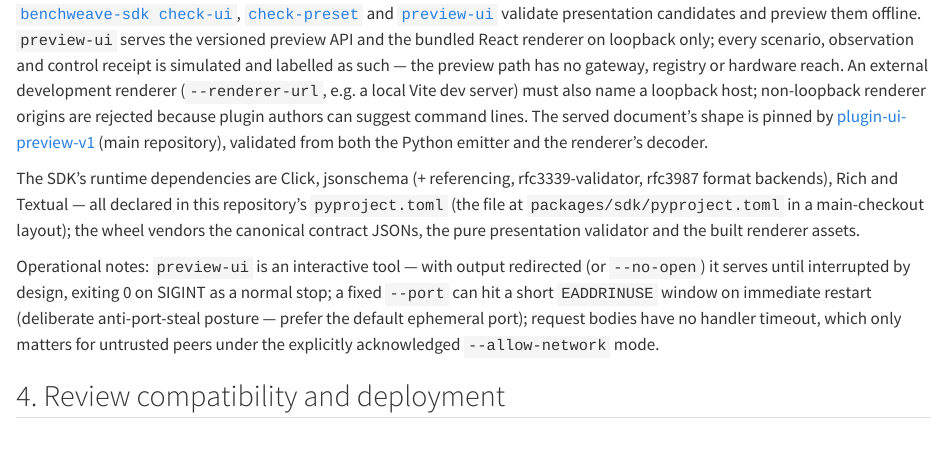
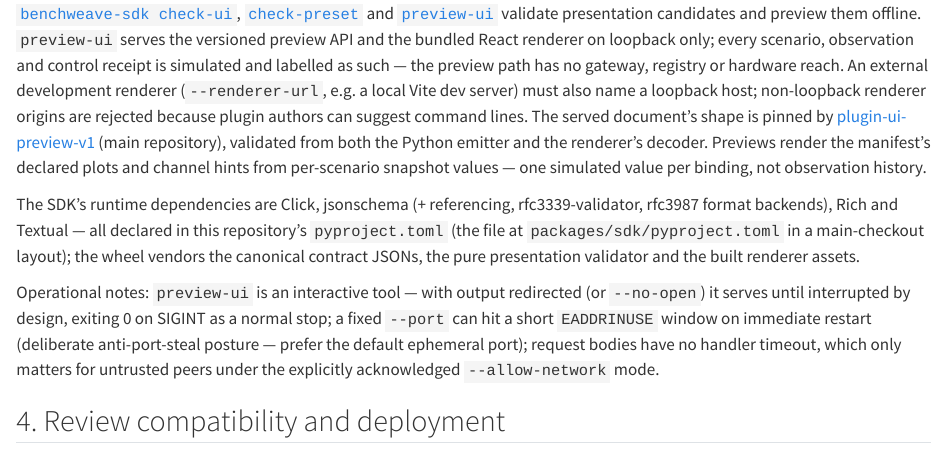
Before and after one commit to madeinoz67/benchweave-sdk, a Quarto document (user_guide/plugin-sdk.qmd): the page in a window 1100 px wide, from 2610 px down. Rendered offline with R 4.5, knitr and Pandoc in place of Quarto, with nearby package versions.

Commit message:
docs(guide): previews render declared plots and hints
One sentence in the preview paragraph: declared manifest plots and
channel hints render from per-scenario snapshot values — one simulated
value per binding, not observation history. The standard stays
version-free as plugin-ui-preview-v1 (no literal to move). Generated
site copies regenerate at docs build; no assembly gate runs in CI.

Issue #67 (gateway tracker; no SDK-side issue by design).

```diff
--- a/user_guide/plugin-sdk.qmd
+++ b/user_guide/plugin-sdk.qmd
@@ -97,7 +97,7 @@ Descriptor checks currently cover its schema, matching capabilities/policies, un
 
 ## Local UI preview (simulated)
 
-[`benchweave-sdk check-ui`](../reference/cli/check_ui.qmd), [`check-preset`](../reference/cli/check_preset.qmd) and [`preview-ui`](../reference/cli/preview_ui.qmd) validate presentation candidates and preview them offline. `preview-ui` serves the versioned preview API and the bundled React renderer on loopback only; every scenario, observation and control receipt is simulated and labelled as such — the preview path has no gateway, registry or hardware reach. An external development renderer (`--renderer-url`, e.g. a local Vite dev server) must also name a loopback host; non-loopback renderer origins are rejected because plugin authors can suggest command lines. The served document's shape is pinned by [plugin-ui-preview-v1](https://github.com/madeinoz67/benchweave/blob/main/standards/plugin-ui-preview-v1/preview-document.schema.json) (main repository), validated from both the Python emitter and the renderer's decoder.
+[`benchweave-sdk check-ui`](../reference/cli/check_ui.qmd), [`check-preset`](../reference/cli/check_preset.qmd) and [`preview-ui`](../reference/cli/preview_ui.qmd) validate presentation candidates and preview them offline. `preview-ui` serves the versioned preview API and the bundled React renderer on loopback only; every scenario, observation and control receipt is simulated and labelled as such — the preview path has no gateway, registry or hardware reach. An external development renderer (`--renderer-url`, e.g. a local Vite dev server) must also name a loopback host; non-loopback renderer origins are rejected because plugin authors can suggest command lines. The served document's shape is pinned by [plugin-ui-preview-v1](https://github.com/madeinoz67/benchweave/blob/main/standards/plugin-ui-preview-v1/preview-document.schema.json) (main repository), validated from both the Python emitter and the renderer's decoder. Previews render the manifest's declared plots and channel hints from per-scenario snapshot values — one simulated value per binding, not observation history.
 
 The SDK's runtime dependencies are Click, jsonschema (+ referencing, rfc3339-validator, rfc3987 format backends), Rich and Textual — all declared in this repository's `pyproject.toml` (the file at `packages/sdk/pyproject.toml` in a main-checkout layout); the wheel vendors the canonical contract JSONs, the pure presentation validator and the built renderer assets.
 
```
